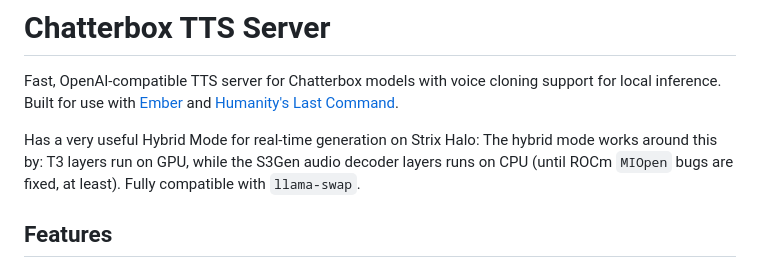
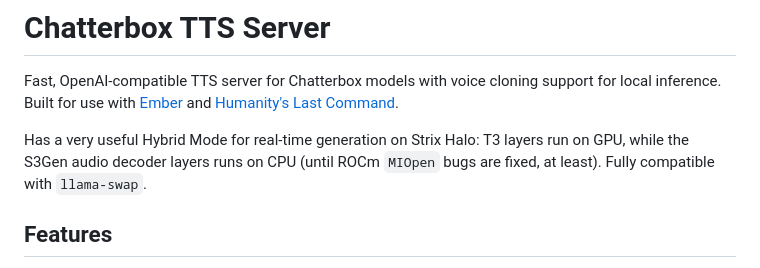
Before and after one commit to markqvist/chatterbox_tts, a Markdown page: README.md, the part around the change. Drawn GitHub-style.

```diff
--- a/README.md
+++ b/README.md
@@ -2,7 +2,7 @@
 
 Fast, OpenAI-compatible TTS server for Chatterbox models with voice cloning support for local inference. Built for use with [Ember](https://github.com/markqvist/ember) and [Humanity's Last Command](https://github.com/markqvist/lc).
 
-Has a very useful Hybrid Mode for real-time generation on Strix Halo: The hybrid mode works around this by: T3 layers run on GPU, while the S3Gen audio decoder layers runs on CPU (until ROCm `MIOpen` bugs are fixed, at least). Fully compatible with `llama-swap`.
+Has a very useful Hybrid Mode for real-time generation on Strix Halo: T3 layers run on GPU, while the S3Gen audio decoder layers runs on CPU (until ROCm `MIOpen` bugs are fixed, at least). Fully compatible with `llama-swap`.
 
 ## Features
 
```
